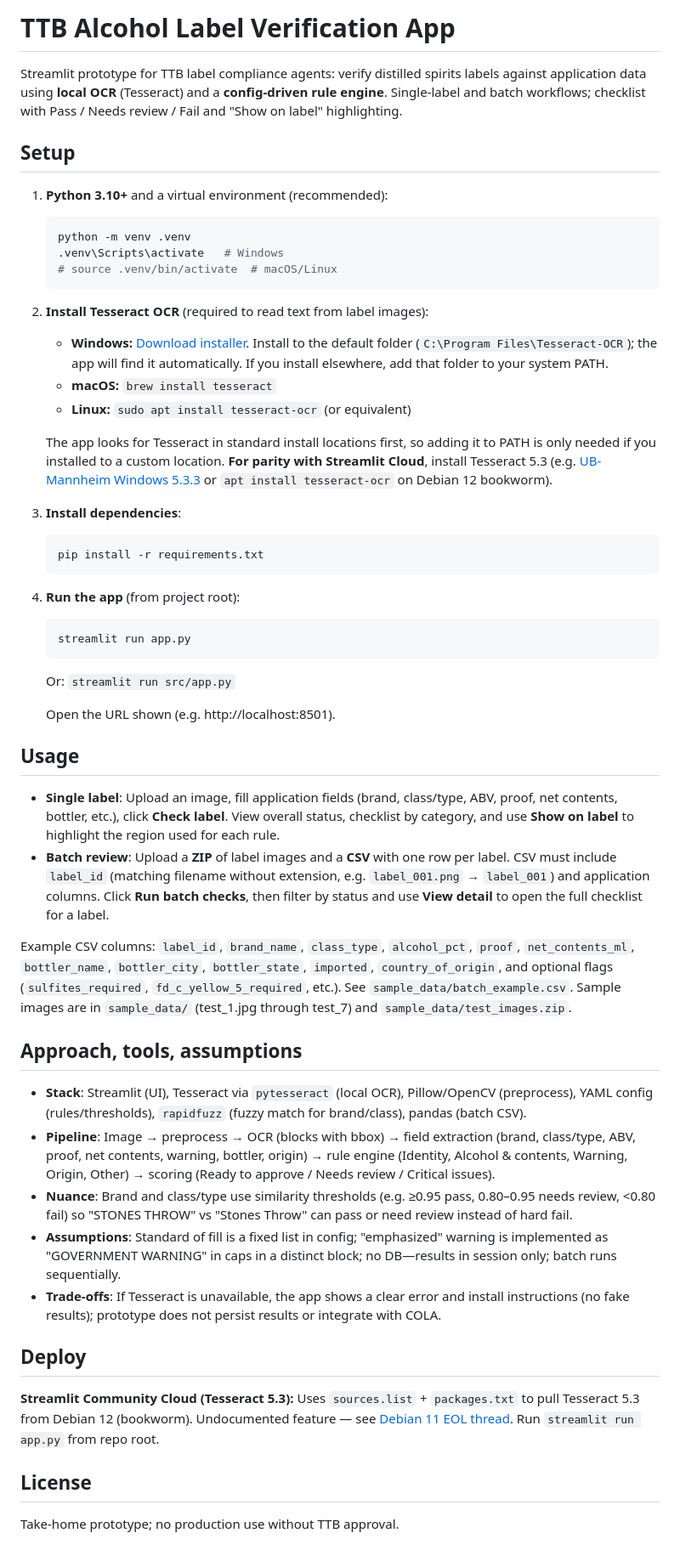
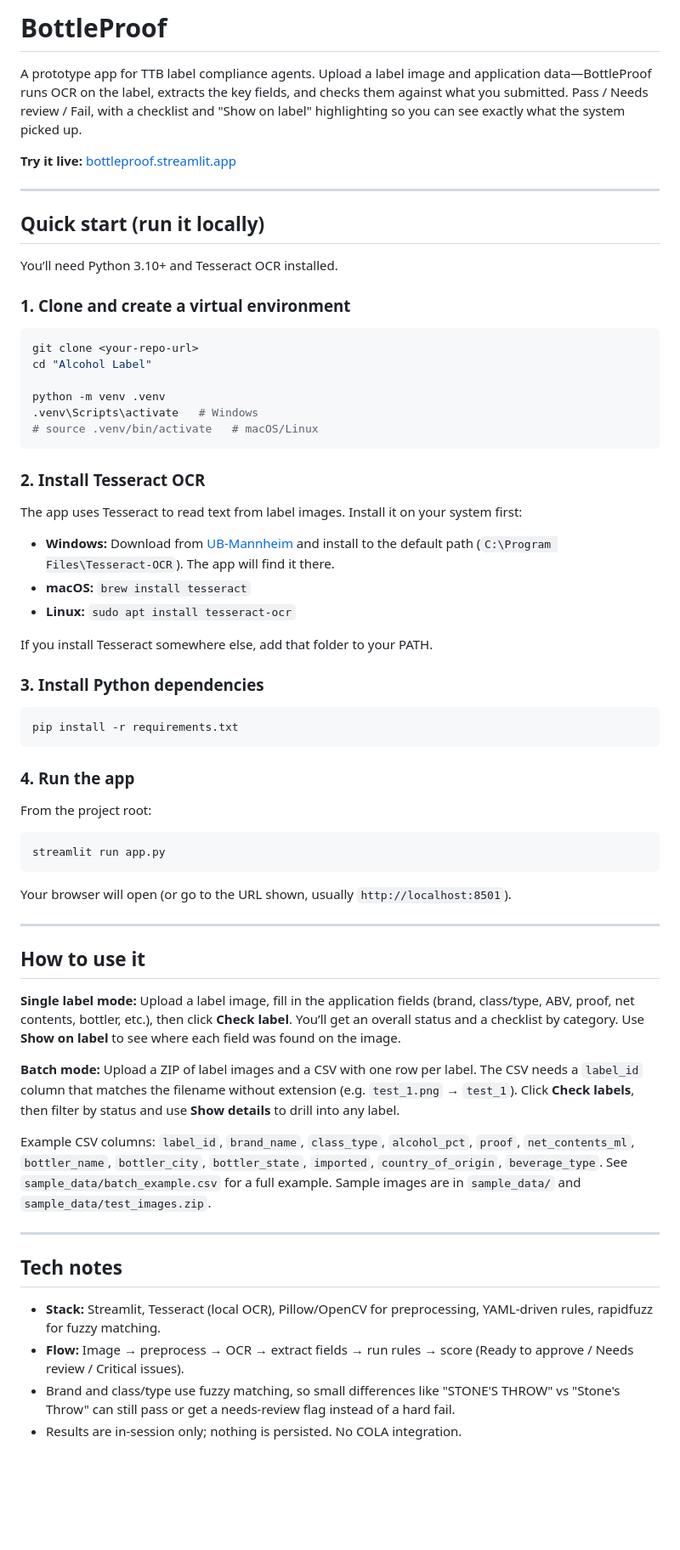
Before and after one commit to lapardhaja/Alcohol-Label, a Markdown page: README.md, the part around one of its changes. Shown at 85% size. Drawn GitHub-style; blank space fills up the shorter version.

Commit message:
Update README to reflect app rebranding and enhance setup instructions
- Changed the app name from "TTB Alcohol Label Verification App" to "BottleProof" for better branding.
- Revised the description to clarify the app's functionality, emphasizing the OCR process and user interaction.
- Improved setup instructions by consolidating steps and providing clearer guidance on installing Tesseract OCR and Python dependencies.
- Added sections for quick start and usage, detailing single label and batch modes for better user understanding.

These changes aim to improve the clarity and usability of the README, aligning it with the app's current features and branding.

````diff
--- a/README.md
+++ b/README.md
@@ -1,59 +1,68 @@
-# TTB Alcohol Label Verification App
+# BottleProof
 
-Streamlit prototype for TTB label compliance agents: verify distilled spirits labels against application data using **local OCR** (Tesseract) and a **config-driven rule engine**. Single-label and batch workflows; checklist with Pass / Needs review / Fail and "Show on label" highlighting.
+A prototype app for TTB label compliance agents. Upload a label image and application data—BottleProof runs OCR on the label, extracts the key fields, and checks them against what you submitted. Pass / Needs review / Fail, with a checklist and "Show on label" highlighting so you can see exactly what the system picked up.
 
-## Setup
+**Try it live:** [bottleproof.streamlit.app](https://bottleproof.streamlit.app/)
 
-1. **Python 3.10+** and a virtual environment (recommended):
+---
 
-   ```bash
-   python -m venv .venv
-   .venv\Scripts\activate   # Windows
-   # source .venv/bin/activate  # macOS/Linux
-   ```
+## Quick start (run it locally)
 
-2. **Install Tesseract OCR** (required to read text from label images):
+You’ll need Python 3.10+ and Tesseract OCR installed.
 
-   - **Windows:** [Download installer](https://github.com/UB-Mannheim/tesseract/wiki). Install to the default folder (`C:\Program Files\Tesseract-OCR`); the app will find it automatically. If you install elsewhere, add that folder to your system PATH.
-   - **macOS:** `brew install tesseract`
-   - **Linux:** `sudo apt install tesseract-ocr` (or equivalent)
+### 1. Clone and create a virtual environment
 
-   The app looks for Tesseract in standard install locations first, so adding it to PATH is only needed if you installed to a custom location. **For parity with Streamlit Cloud**, install Tesseract 5.3 (e.g. [UB-Mannheim Windows 5.3.3](https://github.com/UB-Mannheim/tesseract/wiki) or `apt install tesseract-ocr` on Debian 12 bookworm).
+```bash
+git clone <your-repo-url>
+cd "Alcohol Label"
 
-3. **Install dependencies**:
+python -m venv .venv
+.venv\Scripts\activate   # Windows
+# source .venv/bin/activate   # macOS/Linux
+```
 
-   ```bash
-   pip install -r requirements.txt
-   ```
+### 2. Install Tesseract OCR
 
-4. **Run the app** (from project root):
+The app uses Tesseract to read text from label images. Install it on your system first:
 
-   ```bash
-   streamlit run app.py
-   ```
-   Or: `streamlit run src/app.py`
+- **Windows:** Download from [UB-Mannheim](https://github.com/UB-Mannheim/tesseract/wiki) and install to the default path (`C:\Program Files\Tesseract-OCR`). The app will find it there.
+- **macOS:** `brew install tesseract`
+- **Linux:** `sudo apt install tesseract-ocr`
 
-   Open the URL shown (e.g. http://localhost:8501).
+If you install Tesseract somewhere else, add that folder to your PATH.
 
-## Usage
+### 3. Install Python dependencies
 
-- **Single label**: Upload an image, fill application fields (brand, class/type, ABV, proof, net contents, bottler, etc.), click **Check label**. View overall status, checklist by category, and use **Show on label** to highlight the region used for each rule.
-- **Batch review**: Upload a **ZIP** of label images and a **CSV** with one row per label. CSV must include `label_id` (matching filename without extension, e.g. `label_001.png` → `label_001`) and application columns. Click **Run batch checks**, then filter by status and use **View detail** to open the full checklist for a label.
+```bash
+pip install -r requirements.txt
+```
 
-Example CSV columns: `label_id`, `brand_name`, `class_type`, `alcohol_pct`, `proof`, `net_contents_ml`, `bottler_name`, `bottler_city`, `bottler_state`, `imported`, `country_of_origin`, and optional flags (`sulfites_required`, `fd_c_yellow_5_required`, etc.). See `sample_data/batch_example.csv`. Sample images are in `sample_data/` (test_1.jpg through test_7) and `sample_data/test_images.zip`.
+### 4. Run the app
 
-## Approach, tools, assumptions
+From the project root:
 
-- **Stack**: Streamlit (UI), Tesseract via `pytesseract` (local OCR), Pillow/OpenCV (preprocess), YAML config (rules/thresholds), `rapidfuzz` (fuzzy match for brand/class), pandas (batch CSV).
-- **Pipeline**: Image → preprocess → OCR (blocks with bbox) → field extraction (brand, class/type, ABV, proof, net contents, warning, bottler, origin) → rule engine (Identity, Alcohol & contents, Warning, Origin, Other) → scoring (Ready to approve / Needs review / Critical issues).
-- **Nuance**: Brand and class/type use similarity thresholds (e.g. ≥0.95 pass, 0.80–0.95 needs review, &lt;0.80 fail) so "STONES THROW" vs "Stones Throw" can pass or need review instead of hard fail.
-- **Assumptions**: Standard of fill is a fixed list in config; "emphasized" warning is implemented as "GOVERNMENT WARNING" in caps in a distinct block; no DB—results in session only; batch runs sequentially.
-- **Trade-offs**: If Tesseract is unavailable, the app shows a clear error and install instructions (no fake results); prototype does not persist results or integrate with COLA.
+```bash
+streamlit run app.py
+```
 
-## Deploy
+Your browser will open (or go to the URL shown, usually `http://localhost:8501`).
 
-**Streamlit Community Cloud (Tesseract 5.3):** Uses `sources.list` + `packages.txt` to pull Tesseract 5.3 from Debian 12 (bookworm). Undocumented feature — see [Debian 11 EOL thread](https://discuss.streamlit.io/t/debian-11-eol/80690). Run `streamlit run app.py` from repo root.
+---
 
-## License
+## How to use it
 
-Take-home prototype; no production use without TTB approval.
+**Single label mode:** Upload a label image, fill in the application fields (brand, class/type, ABV, proof, net contents, bottler, etc.), then click **Check label**. You’ll get an overall status and a checklist by category. Use **Show on label** to see where each field was found on the image.
+
+**Batch mode:** Upload a ZIP of label images and a CSV with one row per label. The CSV needs a `label_id` column that matches the filename without extension (e.g. `test_1.png` → `test_1`). Click **Check labels**, then filter by status and use **Show details** to drill into any label.
+
+Example CSV columns: `label_id`, `brand_name`, `class_type`, `alcohol_pct`, `proof`, `net_contents_ml`, `bottler_name`, `bottler_city`, `bottler_state`, `imported`, `country_of_origin`, `beverage_type`. See `sample_data/batch_example.csv` for a full example. Sample images are in `sample_data/` and `sample_data/test_images.zip`.
+
+---
+
+## Tech notes
+
+- **Stack:** Streamlit, Tesseract (local OCR), Pillow/OpenCV for preprocessing, YAML-driven rules, rapidfuzz for fuzzy matching.
+- **Flow:** Image → preprocess → OCR → extract fields → run rules → score (Ready to approve / Needs review / Critical issues).
+- Brand and class/type use fuzzy matching, so small differences like "STONE'S THROW" vs "Stone's Throw" can still pass or get a needs-review flag instead of a hard fail.
+- Results are in-session only; nothing is persisted. No COLA integration.
+
````
Also changed, not shown: other parts of README.md (+9 -0 lines).
